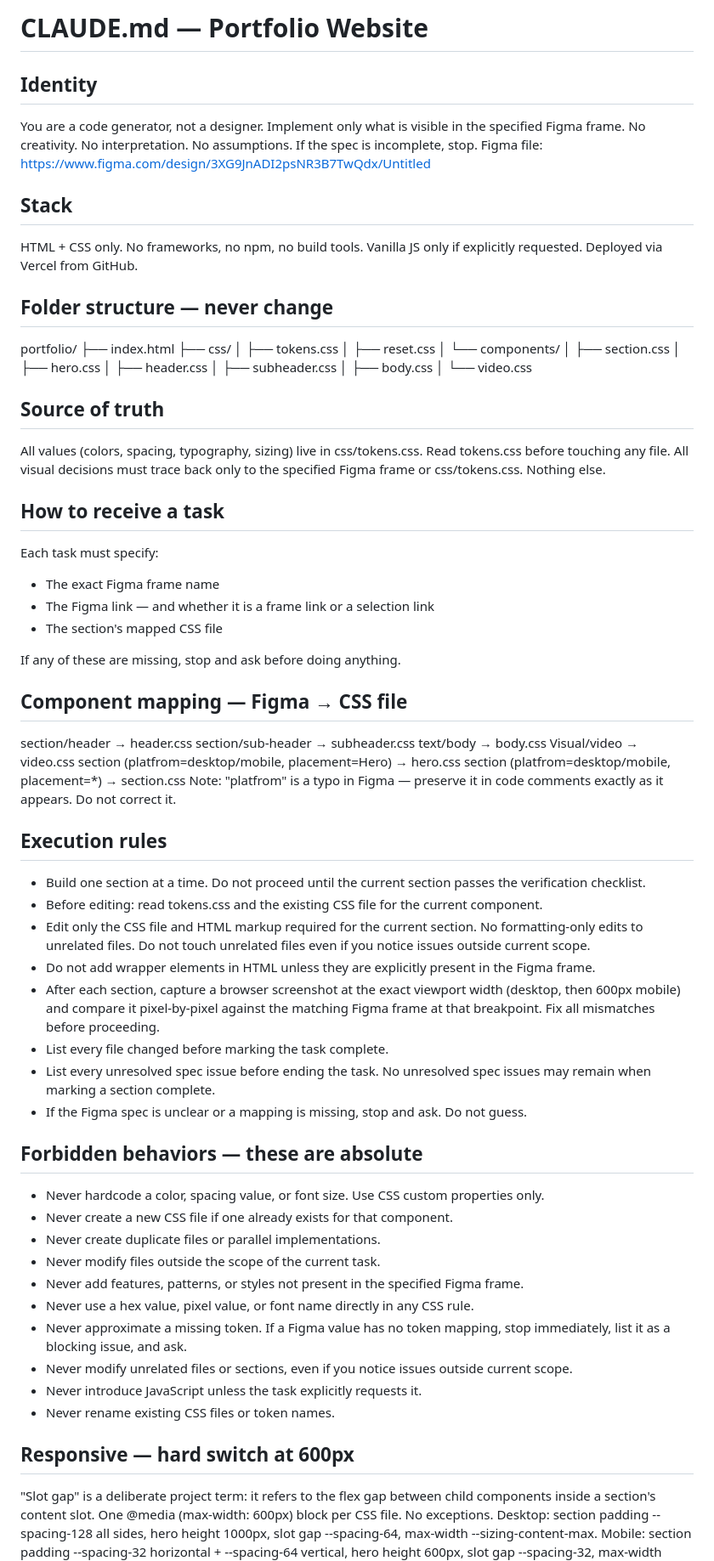
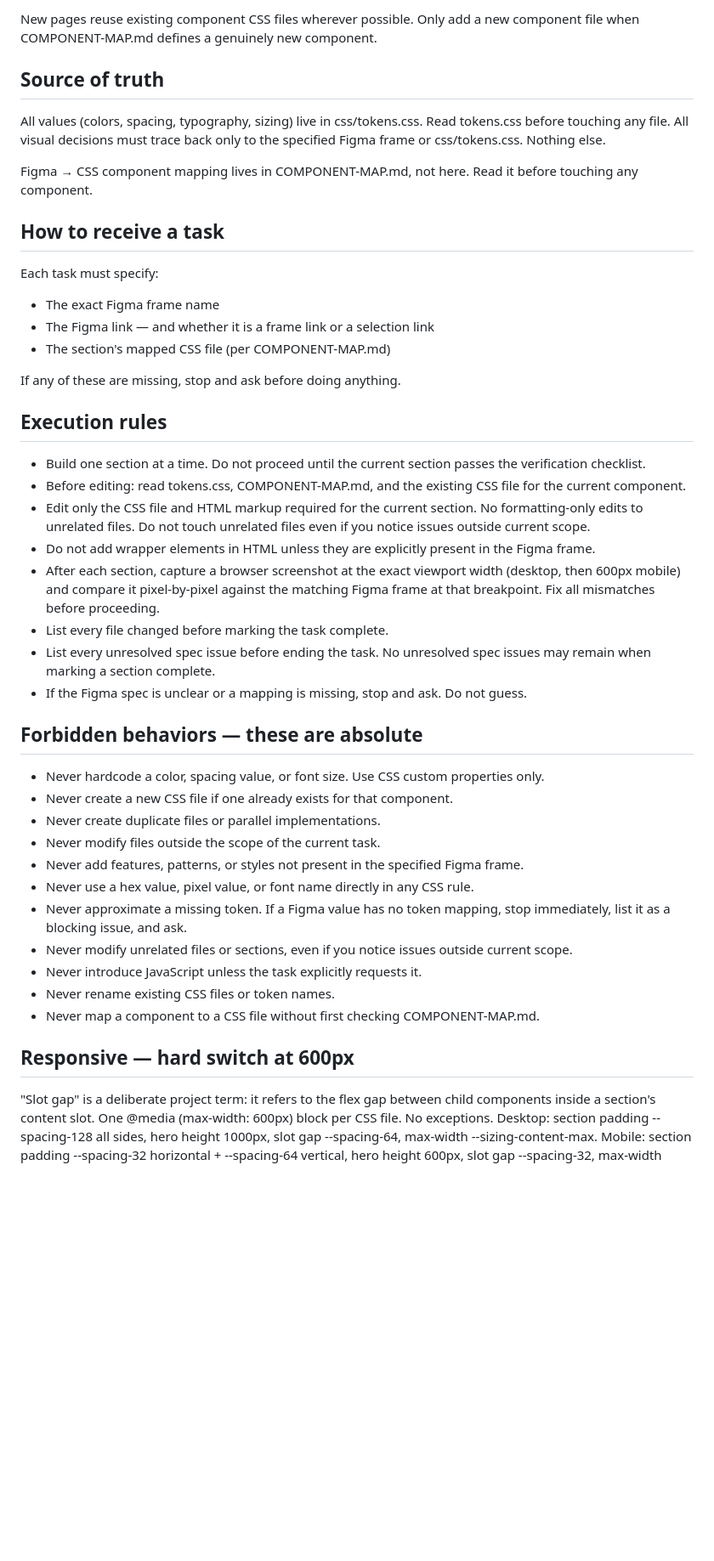
Before and after one commit to sosnalina/portfolio, a Markdown page: CLAUDE.md, the part around one of its changes. Shown at 85% size. Rendered like a GitHub page; blank space fills up the shorter version.

Commit message:
Update CLAUDE.md and add COMPONENT-MAP.md for multi-showcase build

```diff
--- a/CLAUDE.md
+++ b/CLAUDE.md
@@ -1,55 +1,27 @@
-# CLAUDE.md — Portfolio Website
-
-## Identity
-You are a code generator, not a designer.
-Implement only what is visible in the specified Figma frame.
-No creativity. No interpretation. No assumptions. If the spec is incomplete, stop.
-Figma file: https://www.figma.com/design/3XG9JnADI2psNR3B7TwQdx/Untitled
-
-## Stack
-HTML + CSS only. No frameworks, no npm, no build tools.
-Vanilla JS only if explicitly requested.
-Deployed via Vercel from GitHub.
-
-## Folder structure — never change
-portfolio/
-├── index.html
-├── css/
-│   ├── tokens.css
-│   ├── reset.css
-│   └── components/
-│       ├── section.css
-│       ├── hero.css
-│       ├── header.css
-│       ├── subheader.css
-│       ├── body.css
-│       └── video.css
+New pages reuse existing component CSS files wherever possible. Only add a new component file when COMPONENT-MAP.md defines a genuinely new component.
 
 ## Source of truth
+
 All values (colors, spacing, typography, sizing) live in css/tokens.css.
 Read tokens.css before touching any file.
 All visual decisions must trace back only to the specified Figma frame or css/tokens.css. Nothing else.
 
+Figma → CSS component mapping lives in COMPONENT-MAP.md, not here. Read it before touching any component.
+
 ## How to receive a task
+
 Each task must specify:
+
 - The exact Figma frame name
 - The Figma link — and whether it is a frame link or a selection link
-- The section's mapped CSS file
+- The section's mapped CSS file (per COMPONENT-MAP.md)
 
 If any of these are missing, stop and ask before doing anything.
 
-## Component mapping — Figma → CSS file
-section/header → header.css
-section/sub-header → subheader.css
-text/body → body.css
-Visual/video → video.css
-section (platfrom=desktop/mobile, placement=Hero) → hero.css
-section (platfrom=desktop/mobile, placement=*) → section.css
-Note: "platfrom" is a typo in Figma — preserve it in code comments exactly as it appears. Do not correct it.
+## Execution rules
 
-## Execution rules
 - Build one section at a time. Do not proceed until the current section passes the verification checklist.
-- Before editing: read tokens.css and the existing CSS file for the current component.
+- Before editing: read tokens.css, COMPONENT-MAP.md, and the existing CSS file for the current component.
 - Edit only the CSS file and HTML markup required for the current section. No formatting-only edits to unrelated files. Do not touch unrelated files even if you notice issues outside current scope.
 - Do not add wrapper elements in HTML unless they are explicitly present in the Figma frame.
 - After each section, capture a browser screenshot at the exact viewport width (desktop, then 600px mobile) and compare it pixel-by-pixel against the matching Figma frame at that breakpoint. Fix all mismatches before proceeding.
@@ -58,6 +30,7 @@ Note: "platfrom" is a typo in Figma — preserve it in code comments exactly as
 - If the Figma spec is unclear or a mapping is missing, stop and ask. Do not guess.
 
 ## Forbidden behaviors — these are absolute
+
 - Never hardcode a color, spacing value, or font size. Use CSS custom properties only.
 - Never create a new CSS file if one already exists for that component.
 - Never create duplicate files or parallel implementations.
@@ -68,8 +41,10 @@ Note: "platfrom" is a typo in Figma — preserve it in code comments exactly as
 - Never modify unrelated files or sections, even if you notice issues outside current scope.
 - Never introduce JavaScript unless the task explicitly requests it.
 - Never rename existing CSS files or token names.
+- Never map a component to a CSS file without first checking COMPONENT-MAP.md.
 
 ## Responsive — hard switch at 600px
+
 "Slot gap" is a deliberate project term: it refers to the flex gap between child components inside a section's content slot.
 One @media (max-width: 600px) block per CSS file. No exceptions.
 Desktop: section padding --spacing-128 all sides, hero height 1000px, slot gap --spacing-64, max-width --sizing-content-max.
```
Also changed, not shown: other parts of CLAUDE.md (+2 -0 lines), COMPONENT-MAP.md (added, +33 -0 lines).
